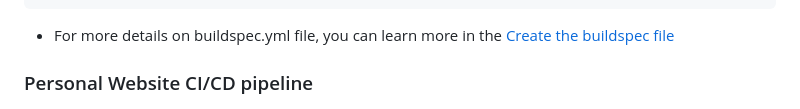
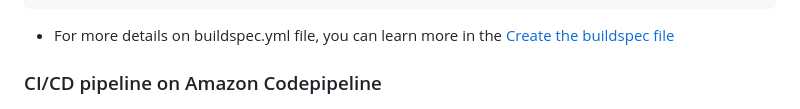
Before and after one commit to blee0128/personal-website-on-aws, a Markdown page: README.md, the part around the change. Drawn GitHub-style.

```diff
--- a/README.md
+++ b/README.md
@@ -96,7 +96,7 @@ artifacts:
 
 - For more details on buildspec.yml file, you can learn more in the [Create the buildspec file](https://docs.aws.amazon.com/codebuild/latest/userguide/getting-started-create-build-spec-console.html)
 
-### Personal Website CI/CD pipeline
+### CI/CD pipeline on Amazon Codepipeline
 
 <p align="center">
   <img src="img/CI:CD_pipeline.png">
```
